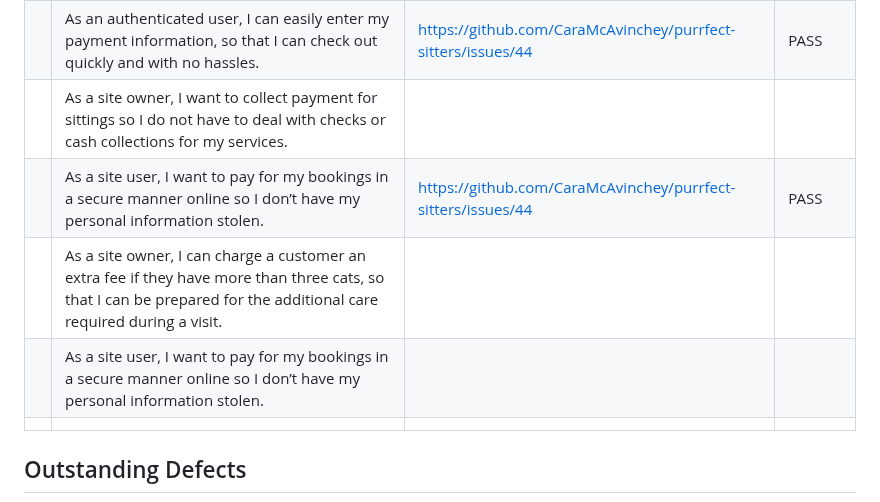
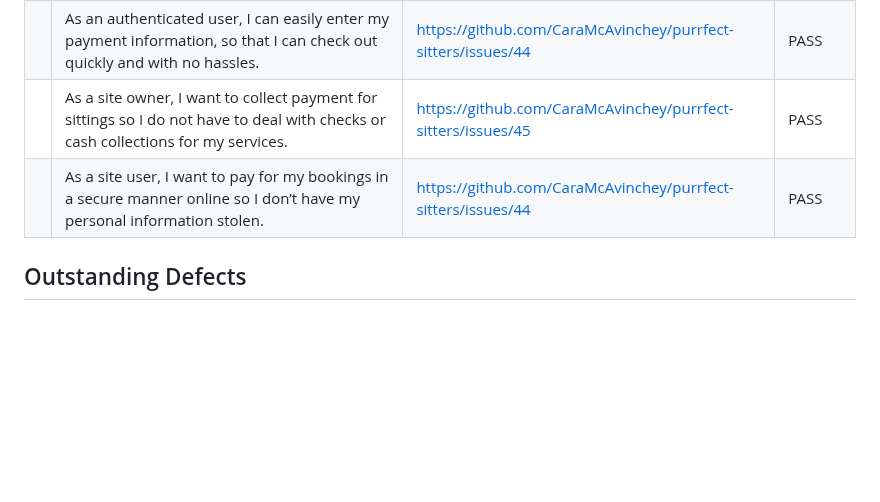
Before and after one commit to CaraMcAvinchey/purrfect-sitters, a Markdown page: TESTING.md, the part around the change. GitHub-like rendering; blank space fills up the shorter version.

Commit message:
Fix errors on tables TESTING.md

```diff
--- a/TESTING.md
+++ b/TESTING.md
@@ -190,11 +190,8 @@ WAVE(Web Accessibility Evaluation Tool) allows developers to create content that
 |  | As the site owner, I can access the admin panel as a superuser, so that I can view and manage user profiles when required. | https://github.com/CaraMcAvinchey/purrfect-sitters/issues/42 | PASS |
 |  | As an authenticated user, I can easily make a booking using a form, so that I can schedule cat-sitting services with Purrfect Sitters. | https://github.com/CaraMcAvinchey/purrfect-sitters/issues/43 | PASS |
 |  | As an authenticated user, I can easily enter my payment information, so that I can check out quickly and with no hassles. | https://github.com/CaraMcAvinchey/purrfect-sitters/issues/44 | PASS |
-|  | As a site owner, I want to collect payment for sittings so I do not have to deal with checks or cash collections for my services. |  |  |
+|  | As a site owner, I want to collect payment for sittings so I do not have to deal with checks or cash collections for my services. | https://github.com/CaraMcAvinchey/purrfect-sitters/issues/45 | PASS |
 |  | As a site user, I want to pay for my bookings in a secure manner online so I don’t have my personal information stolen. | https://github.com/CaraMcAvinchey/purrfect-sitters/issues/44 | PASS |
-|  | As a site owner, I can charge a customer an extra fee if they have more than three cats, so that I can be prepared for the additional care required during a visit. |  |  |
-|  | As a site user, I want to pay for my bookings in a secure manner online so I don’t have my personal information stolen. |  |  |
-|  |  |  |  |
 
 ## Outstanding Defects
 - The following outstanding defects are listed below and are ongoing, with steps of how these issues were investigated and dealt with thus far:
```
